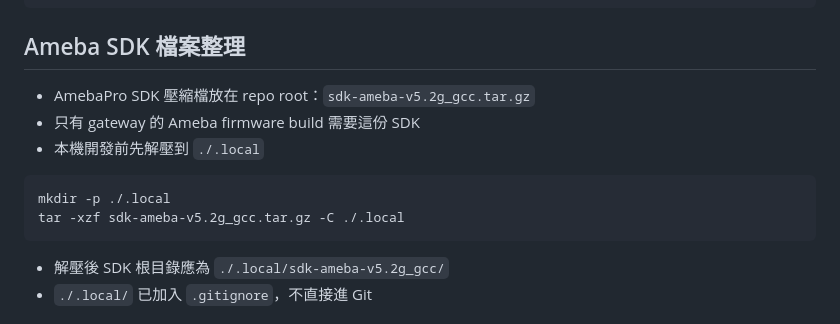
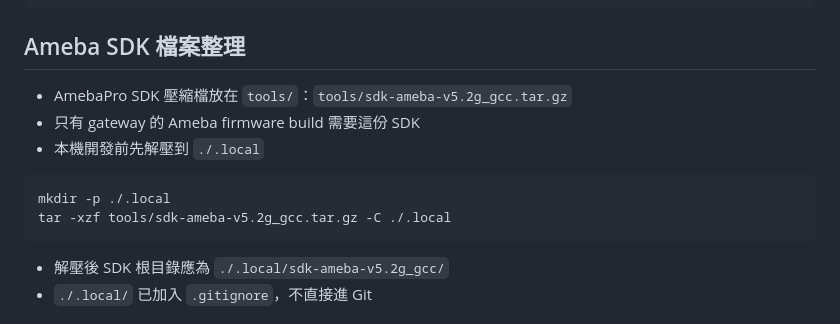
Before and after one commit to hkt999rtk/carplay_poc, a Markdown page: README.md, the part around the change. GitHub-like rendering.

Commit message:
Fix README SDK archive path
Update the Ameba SDK extraction instructions to match the repository layout after moving sdk-ameba-v5.2g_gcc.tar.gz into tools/. This keeps the documented setup steps consistent with origin/main before pushing the earlier firmware build and gateway-only CMake changes.

````diff
--- a/README.md
+++ b/README.md
@@ -22,13 +22,13 @@ git submodule update --init --recursive
 
 ## Ameba SDK 檔案整理
 
-- AmebaPro SDK 壓縮檔放在 repo root：`sdk-ameba-v5.2g_gcc.tar.gz`
+- AmebaPro SDK 壓縮檔放在 `tools/`：`tools/sdk-ameba-v5.2g_gcc.tar.gz`
 - 只有 gateway 的 Ameba firmware build 需要這份 SDK
 - 本機開發前先解壓到 `./.local`
 
 ```bash
 mkdir -p ./.local
-tar -xzf sdk-ameba-v5.2g_gcc.tar.gz -C ./.local
+tar -xzf tools/sdk-ameba-v5.2g_gcc.tar.gz -C ./.local
 ```
 
 - 解壓後 SDK 根目錄應為 `./.local/sdk-ameba-v5.2g_gcc/`
````
